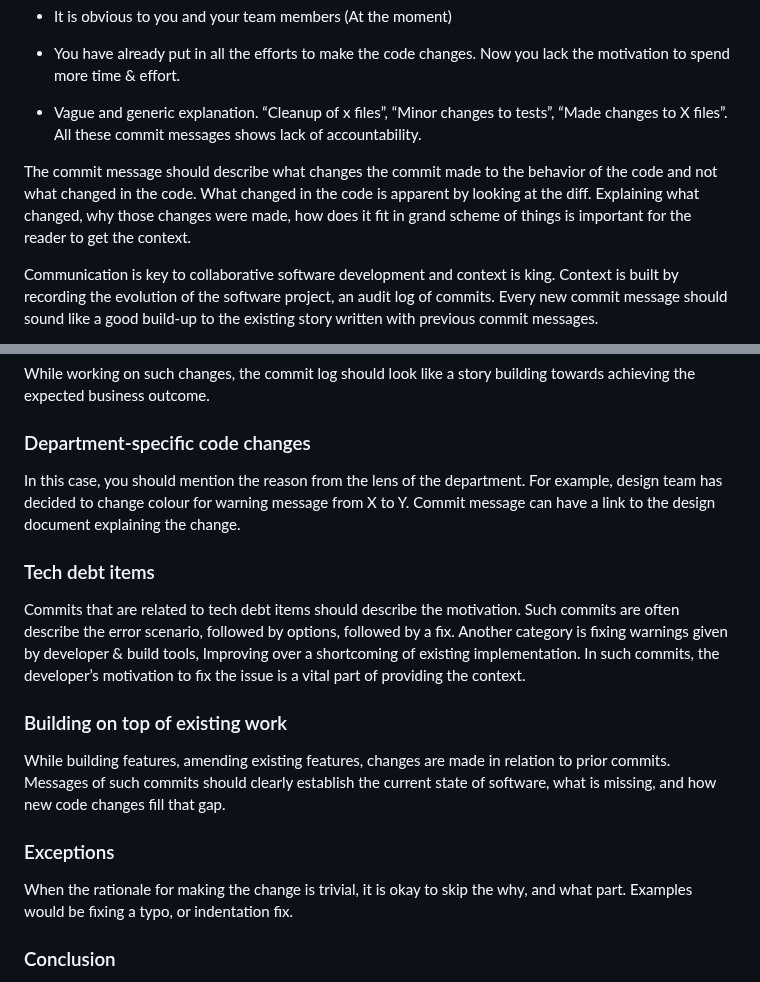
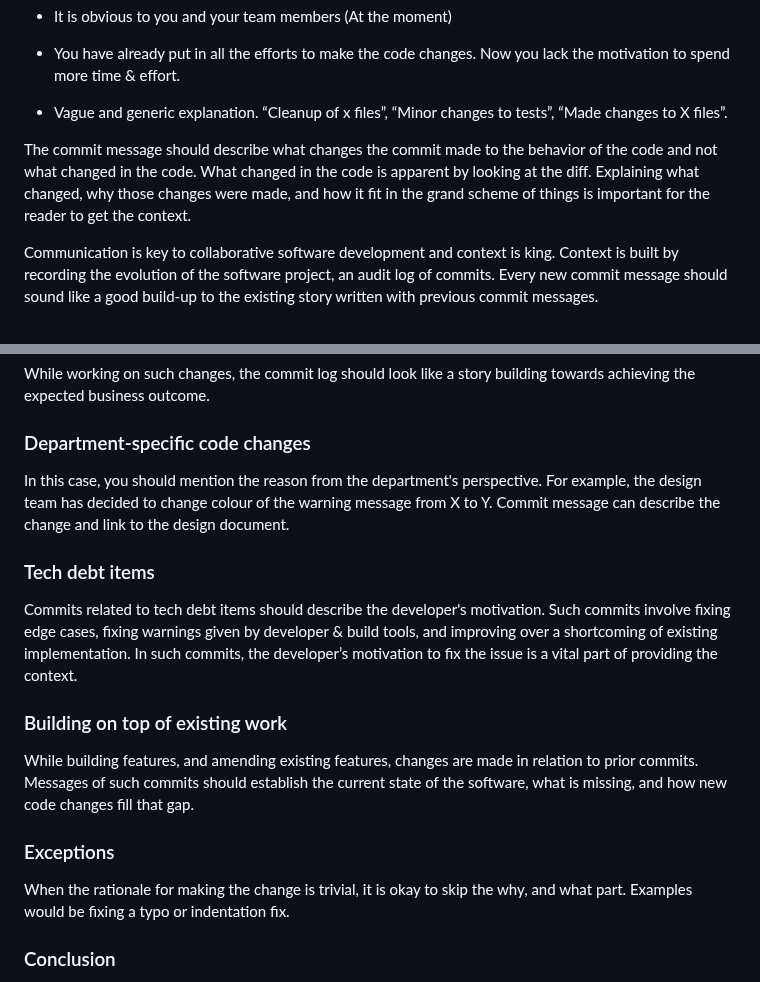
Before and after one commit to 0niket/blog, a Markdown page: clvtvx32z000309js8xm13zpd.md, 2 parts joined by grey strips. Rendered like a GitHub page.

Commit message:
update post: Semantics of good commit message

```diff
--- a/clvtvx32z000309js8xm13zpd.md
+++ b/clvtvx32z000309js8xm13zpd.md
@@ -18,10 +18,10 @@ Common fallacies while writing commit messages are
 
 * You have already put in all the efforts to make the code changes. Now you lack the motivation to spend more time & effort.
 
-* Vague and generic explanation. “Cleanup of x files”, “Minor changes to tests”, “Made changes to X files”. All these commit messages shows lack of accountability.
+* Vague and generic explanation. “Cleanup of x files”, “Minor changes to tests”, “Made changes to X files”.
 
 
-The commit message should describe what changes the commit made to the behavior of the code and not what changed in the code. What changed in the code is apparent by looking at the diff. Explaining what changed, why those changes were made, how does it fit in grand scheme of things is important for the reader to get the context.
+The commit message should describe what changes the commit made to the behavior of the code and not what changed in the code. What changed in the code is apparent by looking at the diff. Explaining what changed, why those changes were made, and how it fit in the grand scheme of things is important for the reader to get the context.
 
 Communication is key to collaborative software development and context is king. Context is built by recording the evolution of the software project, an audit log of commits. Every new commit message should sound like a good build-up to the existing story written with previous commit messages.
 
@@ -49,19 +49,19 @@ While working on such changes, the commit log should look like a story building
 
 ### Department-specific code changes
 
-In this case, you should mention the reason from the lens of the department. For example, design team has decided to change colour for warning message from X to Y. Commit message can have a link to the design document explaining the change.
+In this case, you should mention the reason from the department's perspective. For example, the design team has decided to change colour of the warning message from X to Y. Commit message can describe the change and link to the design document.
 
 ### Tech debt items
 
-Commits that are related to tech debt items should describe the motivation. Such commits are often describe the error scenario, followed by options, followed by a fix. Another category is fixing warnings given by developer & build tools, Improving over a shortcoming of existing implementation. In such commits, the developer’s motivation to fix the issue is a vital part of providing the context.
+Commits related to tech debt items should describe the developer's motivation. Such commits involve fixing edge cases, fixing warnings given by developer & build tools, and improving over a shortcoming of existing implementation. In such commits, the developer’s motivation to fix the issue is a vital part of providing the context.
 
 ### Building on top of existing work
 
-While building features, amending existing features, changes are made in relation to prior commits. Messages of such commits should clearly establish the current state of software, what is missing, and how new code changes fill that gap.
+While building features, and amending existing features, changes are made in relation to prior commits. Messages of such commits should establish the current state of the software, what is missing, and how new code changes fill that gap.
 
 ### Exceptions
 
-When the rationale for making the change is trivial, it is okay to skip the why, and what part. Examples would be fixing a typo, or indentation fix.
+When the rationale for making the change is trivial, it is okay to skip the why, and what part. Examples would be fixing a typo or indentation fix.
 
 ### Conclusion
 
```
